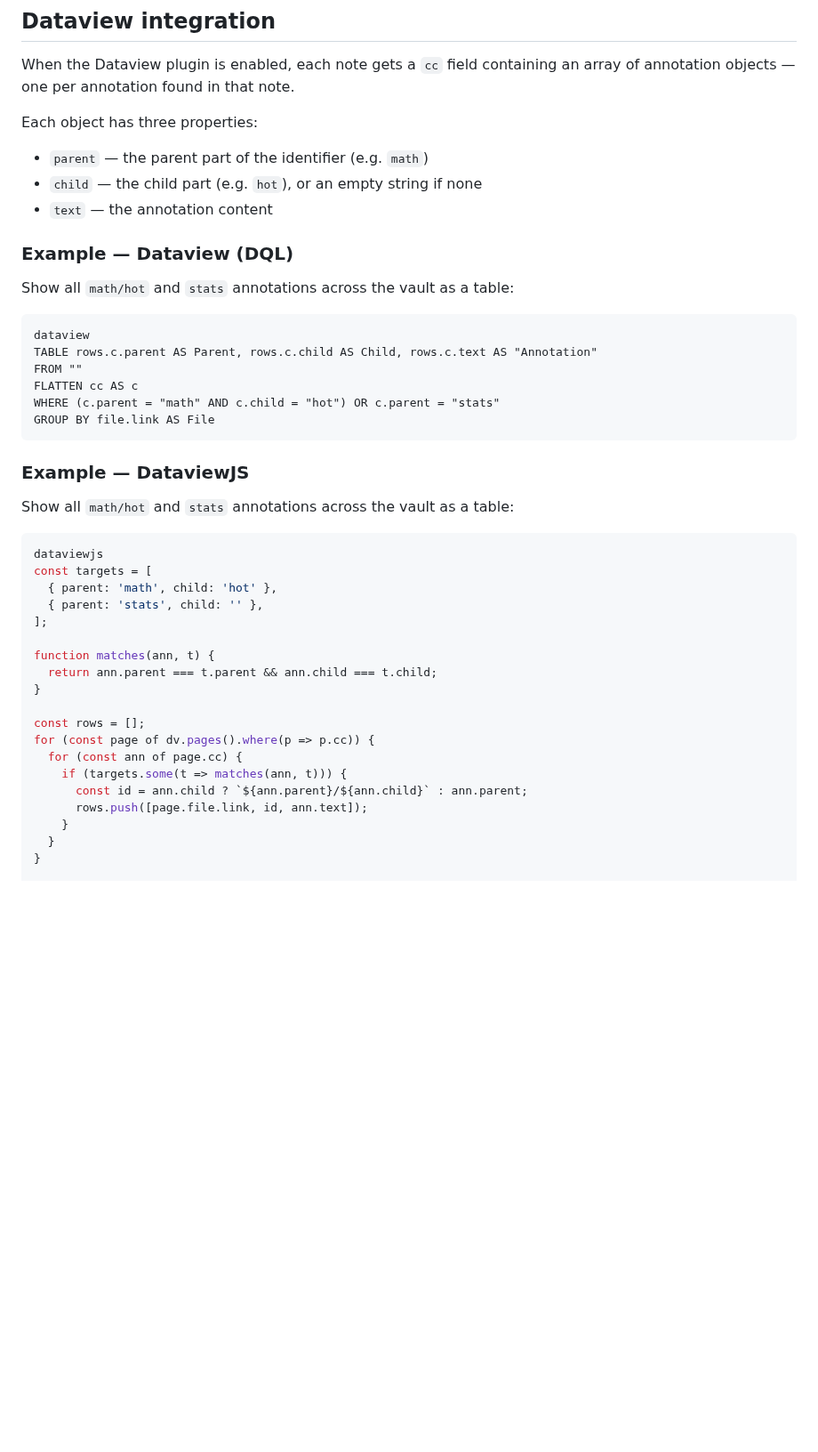
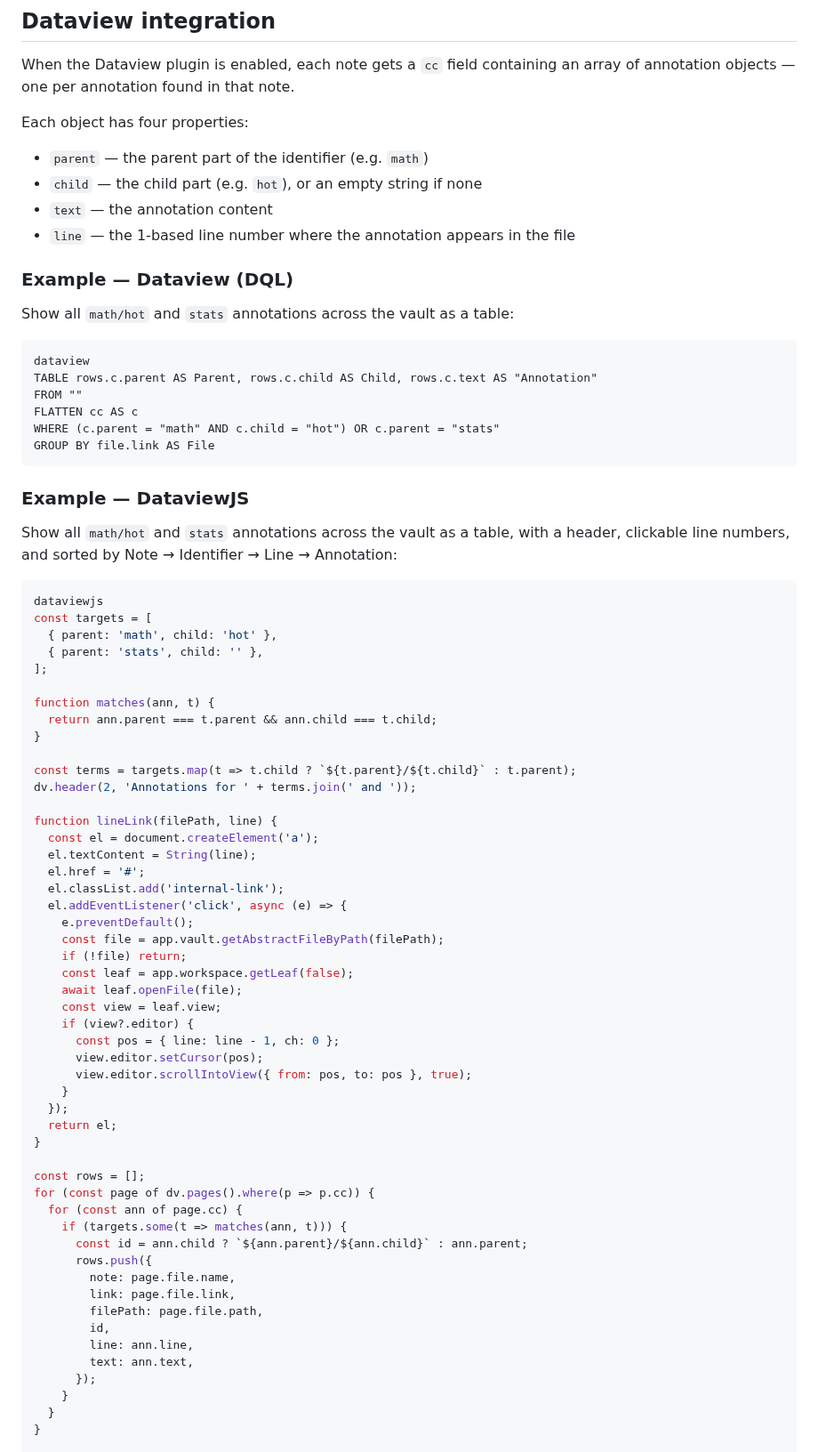
Before and after one commit to jsglazer/annotation-manager, a Markdown page: README.md, the part around one of its changes. Shown at 89% size. Drawn GitHub-style; blank space fills up the shorter version.

Commit message:
various updates and improvements

````diff
--- a/README.md
+++ b/README.md
@@ -117,10 +118,11 @@ Use **Expand All** / **Collapse All** to show or hide all groups at once. Indivi
 
 When the Dataview plugin is enabled, each note gets a `cc` field containing an array of annotation objects — one per annotation found in that note.
 
-Each object has three properties:
+Each object has four properties:
 - `parent` — the parent part of the identifier (e.g. `math`)
 - `child` — the child part (e.g. `hot`), or an empty string if none
 - `text` — the annotation content
+- `line` — the 1-based line number where the annotation appears in the file
 
 ### Example — Dataview (DQL)
 
@@ -135,7 +137,7 @@ GROUP BY file.link AS File
 ```
 ### Example — DataviewJS
 
-Show all `math/hot` and `stats` annotations across the vault as a table:
+Show all `math/hot` and `stats` annotations across the vault as a table, with a header, clickable line numbers, and sorted by Note → Identifier → Line → Annotation:
 
 ```javascript
 dataviewjs
@@ -148,12 +150,43 @@ function matches(ann, t) {
   return ann.parent === t.parent && ann.child === t.child;
 }
 
+const terms = targets.map(t => t.child ? `${t.parent}/${t.child}` : t.parent);
+dv.header(2, 'Annotations for ' + terms.join(' and '));
+
+function lineLink(filePath, line) {
+  const el = document.createElement('a');
+  el.textContent = String(line);
+  el.href = '#';
+  el.classList.add('internal-link');
+  el.addEventListener('click', async (e) => {
+    e.preventDefault();
+    const file = app.vault.getAbstractFileByPath(filePath);
+    if (!file) return;
+    const leaf = app.workspace.getLeaf(false);
+    await leaf.openFile(file);
+    const view = leaf.view;
+    if (view?.editor) {
+      const pos = { line: line - 1, ch: 0 };
+      view.editor.setCursor(pos);
+      view.editor.scrollIntoView({ from: pos, to: pos }, true);
+    }
+  });
+  return el;
+}
+
 const rows = [];
 for (const page of dv.pages().where(p => p.cc)) {
   for (const ann of page.cc) {
     if (targets.some(t => matches(ann, t))) {
       const id = ann.child ? `${ann.parent}/${ann.child}` : ann.parent;
-      rows.push([page.file.link, id, ann.text]);
+      rows.push({
+        note: page.file.name,
+        link: page.file.link,
+        filePath: page.file.path,
+        id,
+        line: ann.line,
+        text: ann.text,
+      });
     }
   }
 }
````
Also changed, not shown: other parts of README.md (+16 -1 lines), dvjs.png (added), 3 other files.
